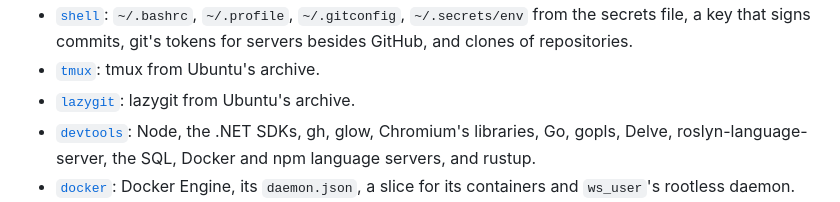
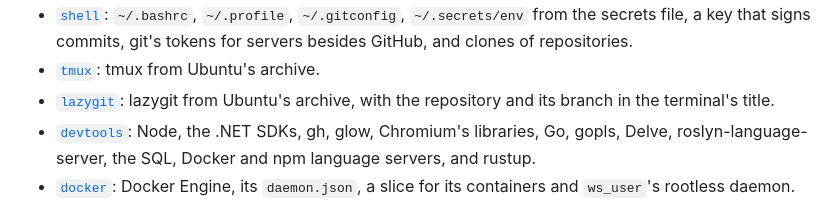
Before and after one commit to zadykian/ws, a Markdown page: README.md, the part around the change. Drawn GitHub-style.

Commit message:
docs(readme): name lazygit's title in its role's line
Refs: #776

Co-Authored-By: Claude Opus 5.5 <noreply@anthropic.com>

```diff
--- a/README.md
+++ b/README.md
@@ -22,7 +22,8 @@ Each role has a page of its own. A role is Go steps of ws:
   secrets file, a key that signs commits, git's tokens for servers besides GitHub, and clones of
   repositories.
 - [`tmux`](docs/tmux.md): tmux from Ubuntu's archive.
-- [`lazygit`](docs/lazygit.md): lazygit from Ubuntu's archive.
+- [`lazygit`](docs/lazygit.md): lazygit from Ubuntu's archive, with the repository and its branch
+  in the terminal's title.
 - [`devtools`](docs/devtools.md): Node, the .NET SDKs, gh, glow, Chromium's libraries, Go,
   gopls, Delve, roslyn-language-server, the SQL, Docker and npm language servers, and rustup.
 - [`docker`](docs/docker.md): Docker Engine, its `daemon.json`, a slice for its containers and
```
